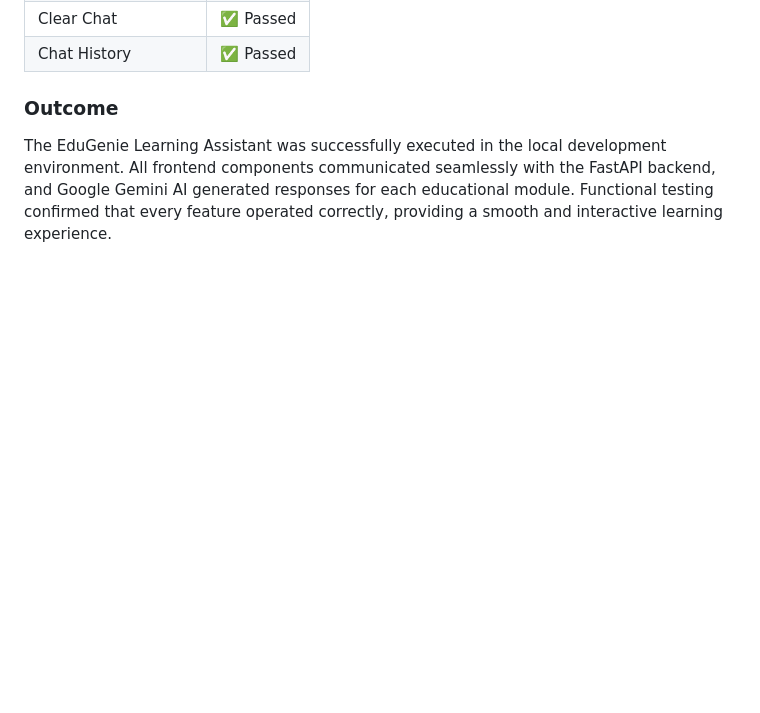
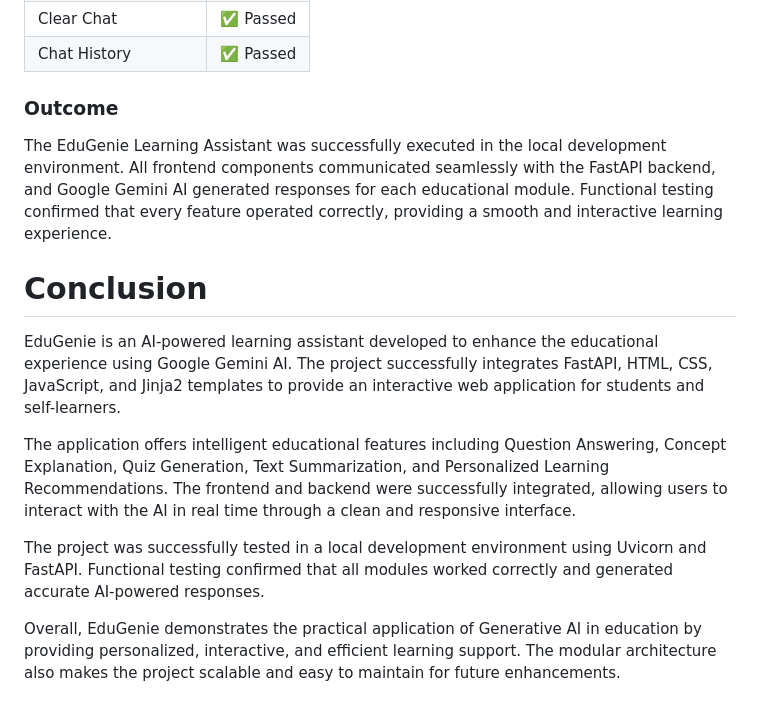
Before and after one commit to Premsai10-coder/EduGenie, a Markdown page: README.md, the part around the change. Rendered like a GitHub page; blank space fills up the shorter version.

Commit message:
Added project conclusion

```diff
--- a/README.md
+++ b/README.md
@@ -266,3 +266,13 @@ Verify that all educational modules perform correctly and produce accurate AI-ge
 ### Outcome
 
 The EduGenie Learning Assistant was successfully executed in the local development environment. All frontend components communicated seamlessly with the FastAPI backend, and Google Gemini AI generated responses for each educational module. Functional testing confirmed that every feature operated correctly, providing a smooth and interactive learning experience.
+
+# Conclusion
+
+EduGenie is an AI-powered learning assistant developed to enhance the educational experience using Google Gemini AI. The project successfully integrates FastAPI, HTML, CSS, JavaScript, and Jinja2 templates to provide an interactive web application for students and self-learners.
+
+The application offers intelligent educational features including Question Answering, Concept Explanation, Quiz Generation, Text Summarization, and Personalized Learning Recommendations. The frontend and backend were successfully integrated, allowing users to interact with the AI in real time through a clean and responsive interface.
+
+The project was successfully tested in a local development environment using Uvicorn and FastAPI. Functional testing confirmed that all modules worked correctly and generated accurate AI-powered responses.
+
+Overall, EduGenie demonstrates the practical application of Generative AI in education by providing personalized, interactive, and efficient learning support. The modular architecture also makes the project scalable and easy to maintain for future enhancements.
```
